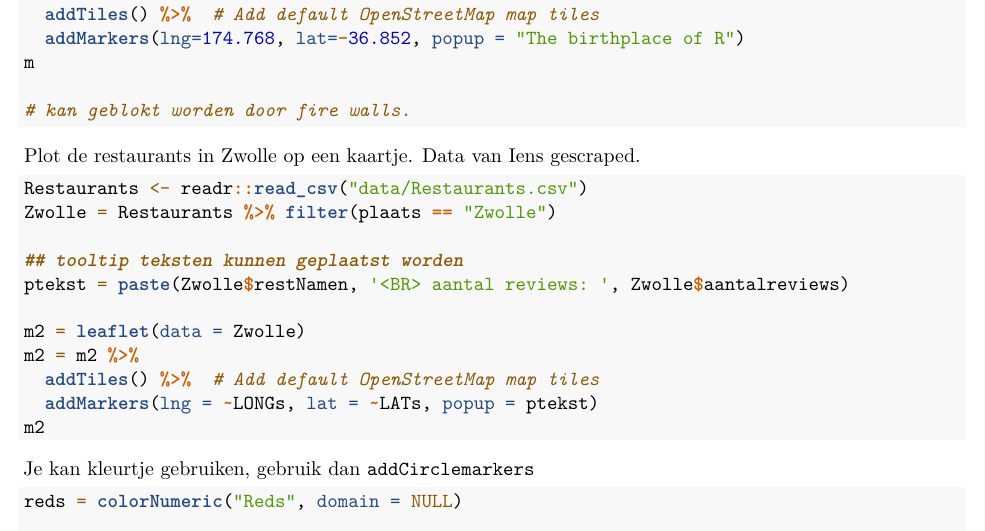
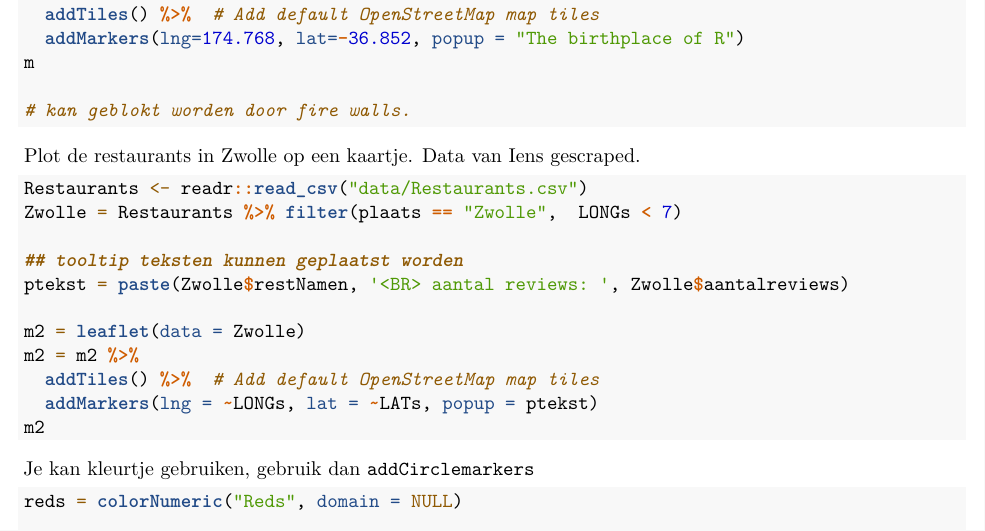
Before and after one commit to longhowlam/inleidingR, an R Markdown document (Sessie_3.Rmd): part of page 11 of 18, cut so that both start at the same text. Rendered offline with R 4.5, knitr and Pandoc, then LaTeX, with nearby package versions.

Commit message:
leaflet data

````diff
--- a/Sessie_3.Rmd
+++ b/Sessie_3.Rmd
@@ -644,7 +644,7 @@ Plot de restaurants in Zwolle op een kaartje. Data van Iens gescraped.
 
 ```{r, eval=FALSE}
 Restaurants <- readr::read_csv("data/Restaurants.csv")
-Zwolle = Restaurants %>% filter(plaats == "Zwolle")
+Zwolle = Restaurants %>% filter(plaats == "Zwolle",  LONGs < 7)
 
 ## tooltip teksten kunnen geplaatst worden
 ptekst = paste(Zwolle$restNamen, '<BR> aantal reviews: ', Zwolle$aantalreviews)
````
